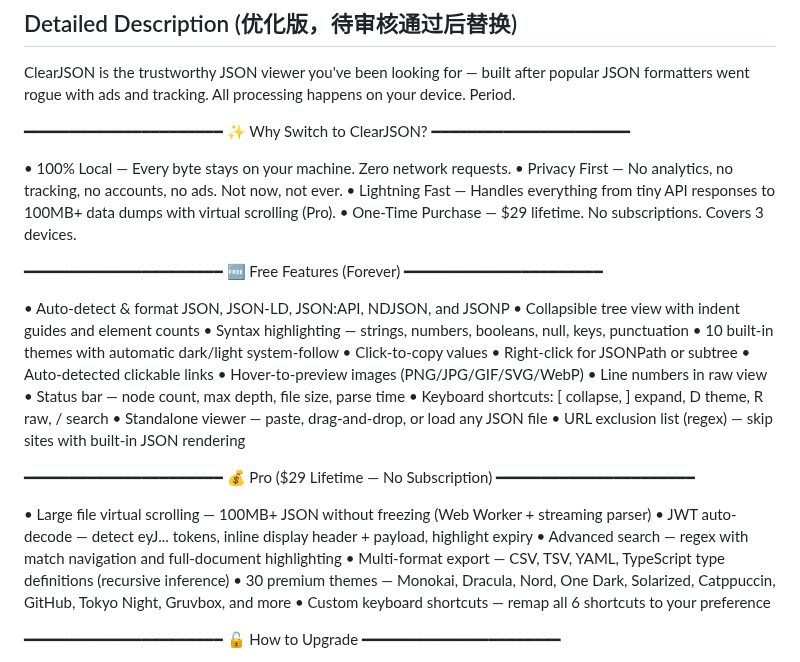
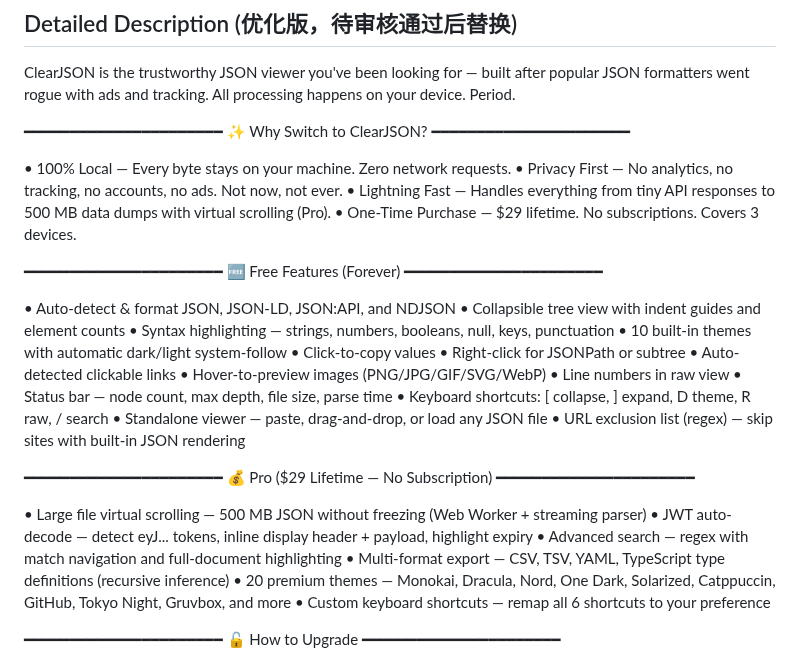
Before and after one commit to wayknow/clearjson, a Markdown page: docs/store-listing.md, the part around the change. Drawn GitHub-style.

Commit message:
docs: fix CWS store listing — remove JSONP, 30→20 premium themes, 100MB→500MB
- Remove JSONP from auto-detect list (not implemented in code)
- Correct 30 premium themes → 20 premium themes (10 are free)
- Unify large file claim to 500 MB (matches upgrade prompt in code)

Co-Authored-By: Claude <noreply@anthropic.com>

```diff
--- a/docs/store-listing.md
+++ b/docs/store-listing.md
@@ -21,14 +21,14 @@ ClearJSON is the trustworthy JSON viewer you've been looking for — built after
 
 • 100% Local — Every byte stays on your machine. Zero network requests.
 • Privacy First — No analytics, no tracking, no accounts, no ads. Not now, not ever.
-• Lightning Fast — Handles everything from tiny API responses to 100MB+ data dumps with virtual scrolling (Pro).
+• Lightning Fast — Handles everything from tiny API responses to 500 MB data dumps with virtual scrolling (Pro).
 • One-Time Purchase — $29 lifetime. No subscriptions. Covers 3 devices.
 
 ━━━━━━━━━━━━━━━━━━━━━━
 🆓 Free Features (Forever)
 ━━━━━━━━━━━━━━━━━━━━━━
 
-• Auto-detect & format JSON, JSON-LD, JSON:API, NDJSON, and JSONP
+• Auto-detect & format JSON, JSON-LD, JSON:API, and NDJSON
 • Collapsible tree view with indent guides and element counts
 • Syntax highlighting — strings, numbers, booleans, null, keys, punctuation
 • 10 built-in themes with automatic dark/light system-follow
@@ -44,11 +44,11 @@ ClearJSON is the trustworthy JSON viewer you've been looking for — built after
 💰 Pro ($29 Lifetime — No Subscription)
 ━━━━━━━━━━━━━━━━━━━━━━
 
-• Large file virtual scrolling — 100MB+ JSON without freezing (Web Worker + streaming parser)
+• Large file virtual scrolling — 500 MB JSON without freezing (Web Worker + streaming parser)
 • JWT auto-decode — detect eyJ... tokens, inline display header + payload, highlight expiry
 • Advanced search — regex with match navigation and full-document highlighting
 • Multi-format export — CSV, TSV, YAML, TypeScript type definitions (recursive inference)
-• 30 premium themes — Monokai, Dracula, Nord, One Dark, Solarized, Catppuccin, GitHub, Tokyo Night, Gruvbox, and more
+• 20 premium themes — Monokai, Dracula, Nord, One Dark, Solarized, Catppuccin, GitHub, Tokyo Night, Gruvbox, and more
 • Custom keyboard shortcuts — remap all 6 shortcuts to your preference
 
 ━━━━━━━━━━━━━━━━━━━━━━
```
